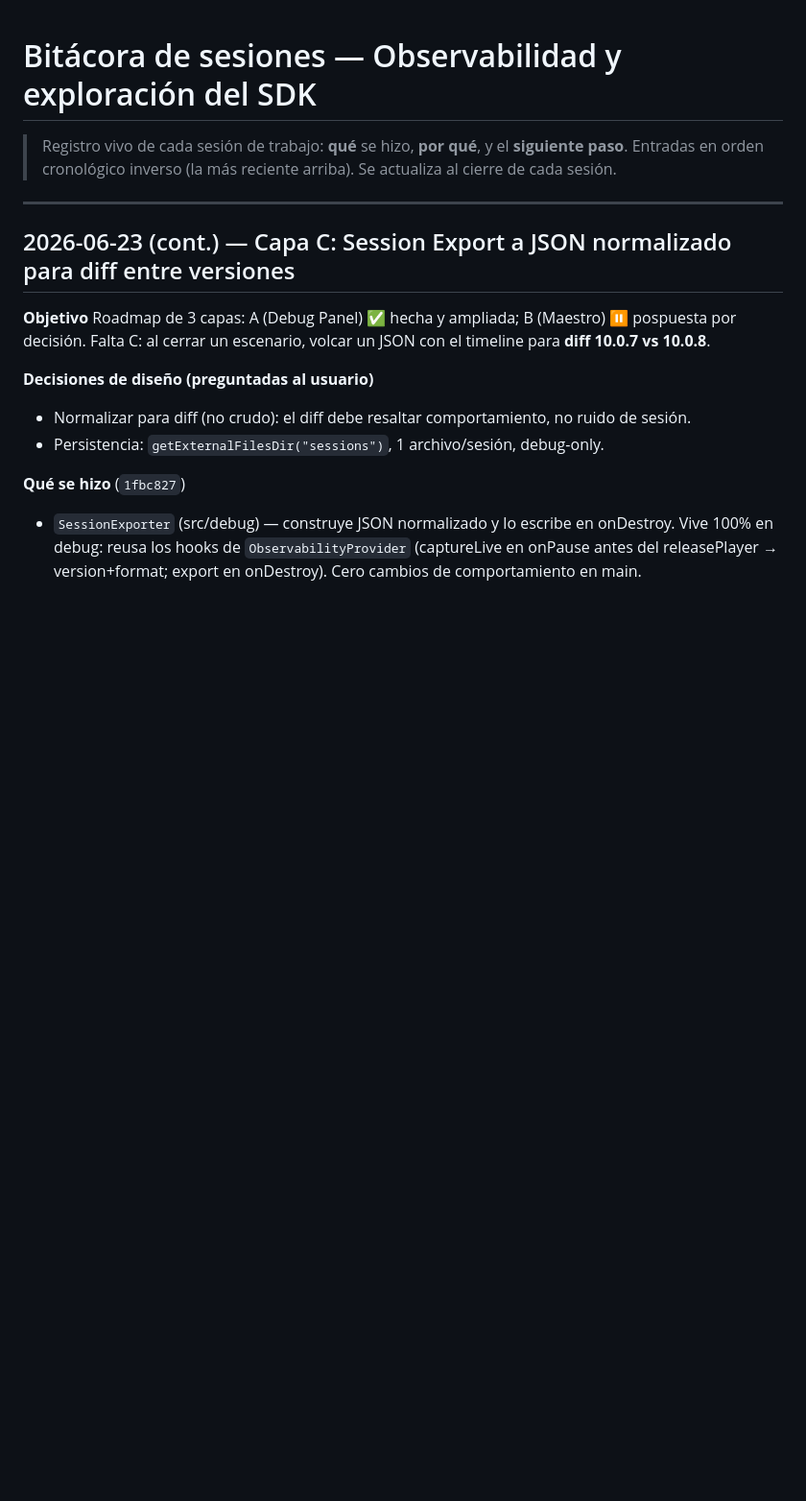
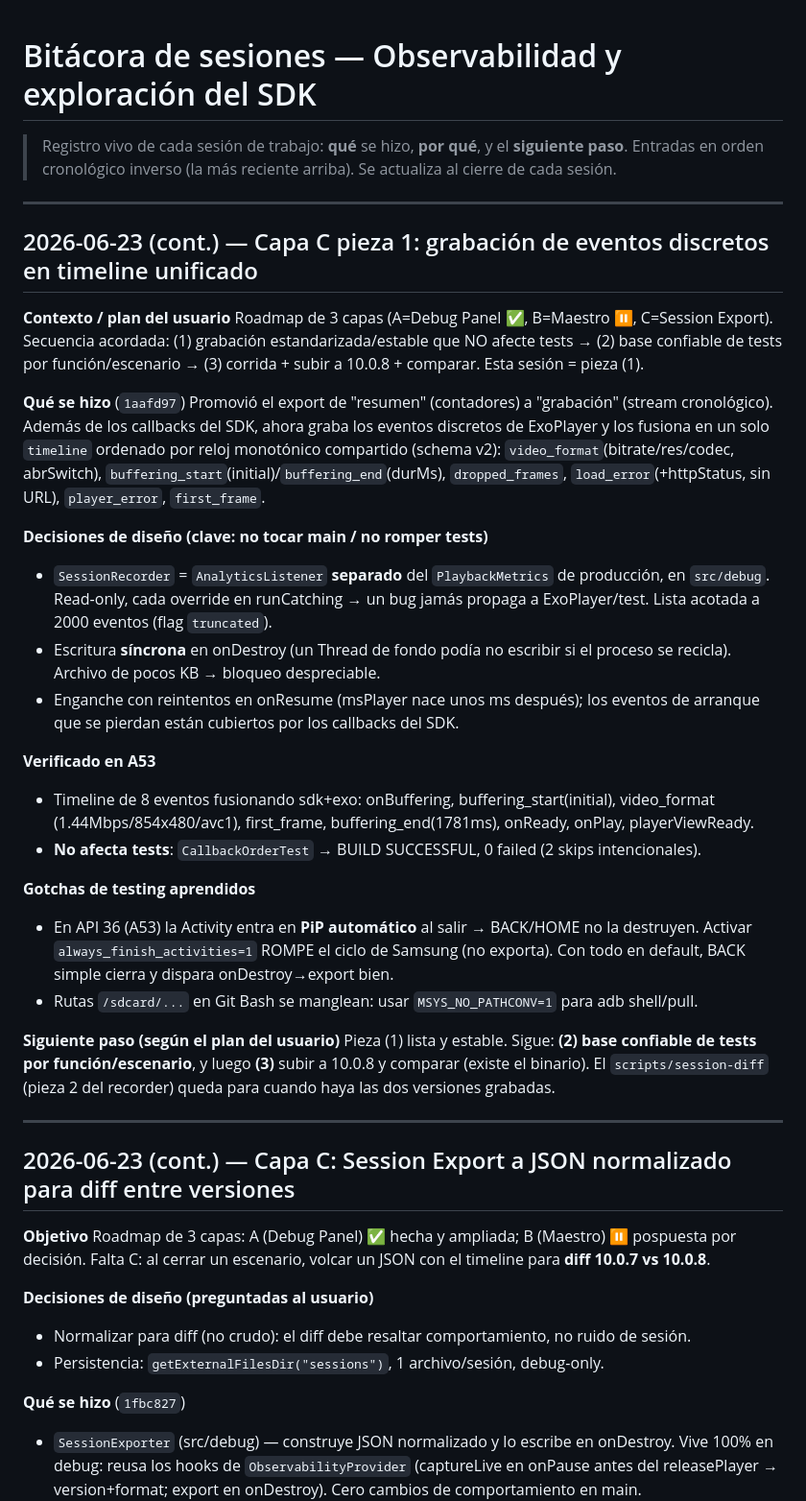
Before and after one commit to Jurrego1771/Android-SDK-QA, a Markdown page: docs/testing/SESSION_LOG.md, the part around the change. Shown at 96% size. Drawn GitHub-style; blank space fills up the shorter version.

Commit message:
docs: document Capa C piece 1 (unified timeline) + testing gotchas
CLAUDE.md: el session export ahora es schema v2 con timeline unificado (callbacks
SDK + eventos discretos de ExoPlayer vía SessionRecorder), read-only, no afecta tests.
SESSION_LOG: entrada de la pieza 1, decisiones de diseño, verificación (CallbackOrderTest
0 failed), y gotchas (PiP auto-enter en API 36, MSYS_NO_PATHCONV para rutas /sdcard).

Co-Authored-By: Claude Opus 4.8 <noreply@anthropic.com>

```diff
--- a/docs/testing/SESSION_LOG.md
+++ b/docs/testing/SESSION_LOG.md
@@ -2,6 +2,47 @@
 
 > Registro vivo de cada sesión de trabajo: **qué** se hizo, **por qué**, y el **siguiente paso**.
 > Entradas en orden cronológico inverso (la más reciente arriba). Se actualiza al cierre de cada sesión.
+
+---
+
+## 2026-06-23 (cont.) — Capa C pieza 1: grabación de eventos discretos en timeline unificado
+
+**Contexto / plan del usuario**
+Roadmap de 3 capas (A=Debug Panel ✅, B=Maestro ⏸️, C=Session Export). Secuencia acordada:
+(1) grabación estandarizada/estable que NO afecte tests → (2) base confiable de tests por
+función/escenario → (3) corrida + subir a 10.0.8 + comparar. Esta sesión = pieza (1).
+
+**Qué se hizo** (`1aafd97`)
+Promovió el export de "resumen" (contadores) a "grabación" (stream cronológico). Además de los
+callbacks del SDK, ahora graba los eventos discretos de ExoPlayer y los fusiona en un solo
+`timeline` ordenado por reloj monotónico compartido (schema v2):
+`video_format`(bitrate/res/codec, abrSwitch), `buffering_start`(initial)/`buffering_end`(durMs),
+`dropped_frames`, `load_error`(+httpStatus, sin URL), `player_error`, `first_frame`.
+
+**Decisiones de diseño (clave: no tocar main / no romper tests)**
+- `SessionRecorder` = `AnalyticsListener` **separado** del `PlaybackMetrics` de producción, en
+  `src/debug`. Read-only, cada override en runCatching → un bug jamás propaga a ExoPlayer/test.
+  Lista acotada a 2000 eventos (flag `truncated`).
+- Escritura **síncrona** en onDestroy (un Thread de fondo podía no escribir si el proceso se
+  recicla). Archivo de pocos KB → bloqueo despreciable.
+- Enganche con reintentos en onResume (msPlayer nace unos ms después); los eventos de arranque
+  que se pierdan están cubiertos por los callbacks del SDK.
+
+**Verificado en A53**
+- Timeline de 8 eventos fusionando sdk+exo: onBuffering, buffering_start(initial), video_format
+  (1.44Mbps/854x480/avc1), first_frame, buffering_end(1781ms), onReady, onPlay, playerViewReady.
+- **No afecta tests**: `CallbackOrderTest` → BUILD SUCCESSFUL, 0 failed (2 skips intencionales).
+
+**Gotchas de testing aprendidos**
+- En API 36 (A53) la Activity entra en **PiP automático** al salir → BACK/HOME no la destruyen.
+  Activar `always_finish_activities=1` ROMPE el ciclo de Samsung (no exporta). Con todo en default,
+  BACK simple cierra y dispara onDestroy→export bien.
+- Rutas `/sdcard/...` en Git Bash se manglean: usar `MSYS_NO_PATHCONV=1` para adb shell/pull.
+
+**Siguiente paso (según el plan del usuario)**
+Pieza (1) lista y estable. Sigue: **(2) base confiable de tests por función/escenario**, y luego
+**(3)** subir a 10.0.8 y comparar (existe el binario). El `scripts/session-diff` (pieza 2 del
+recorder) queda para cuando haya las dos versiones grabadas.
 
 ---
 
```
Also changed, not shown: CLAUDE.md (+8 -3 lines).
